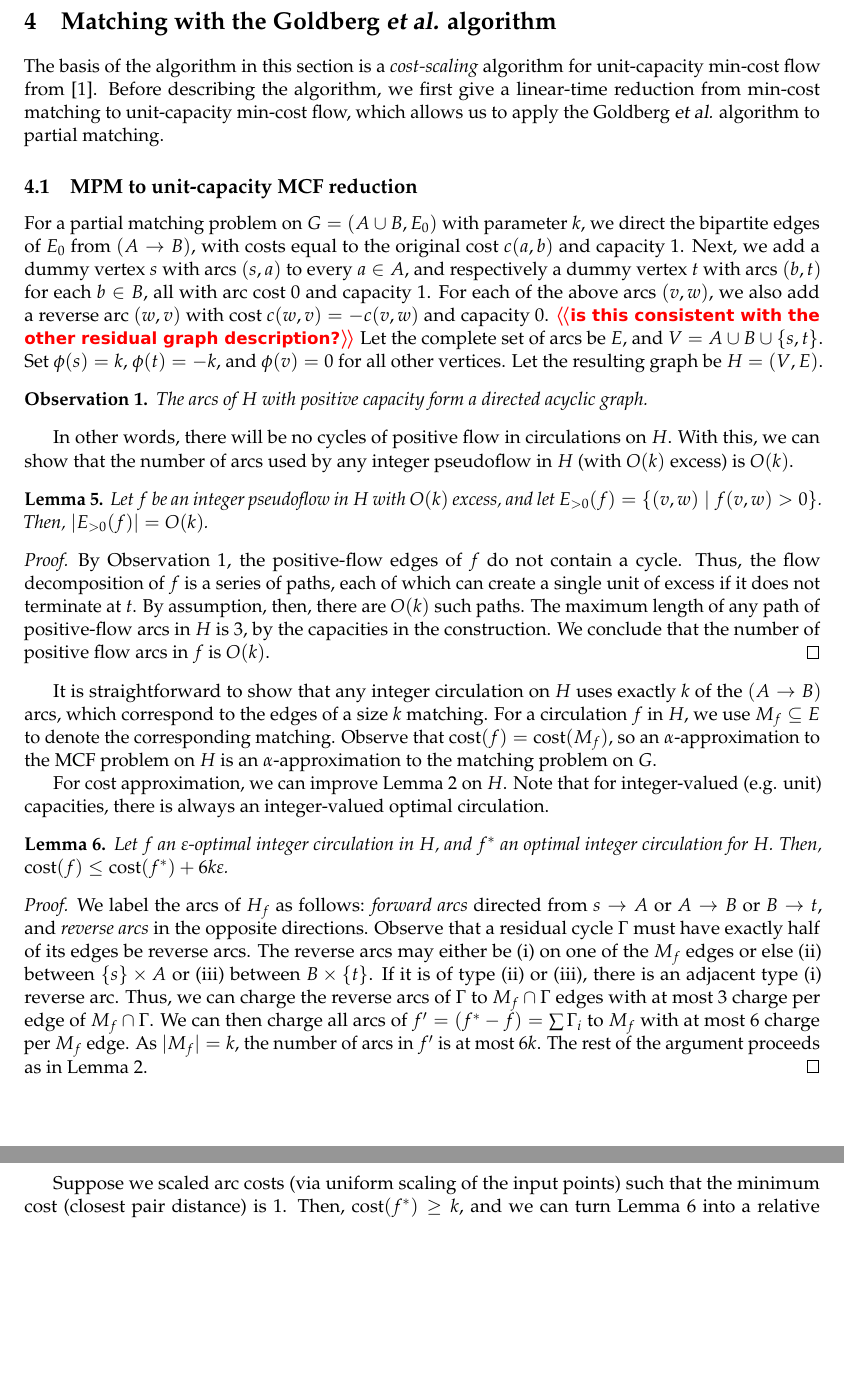
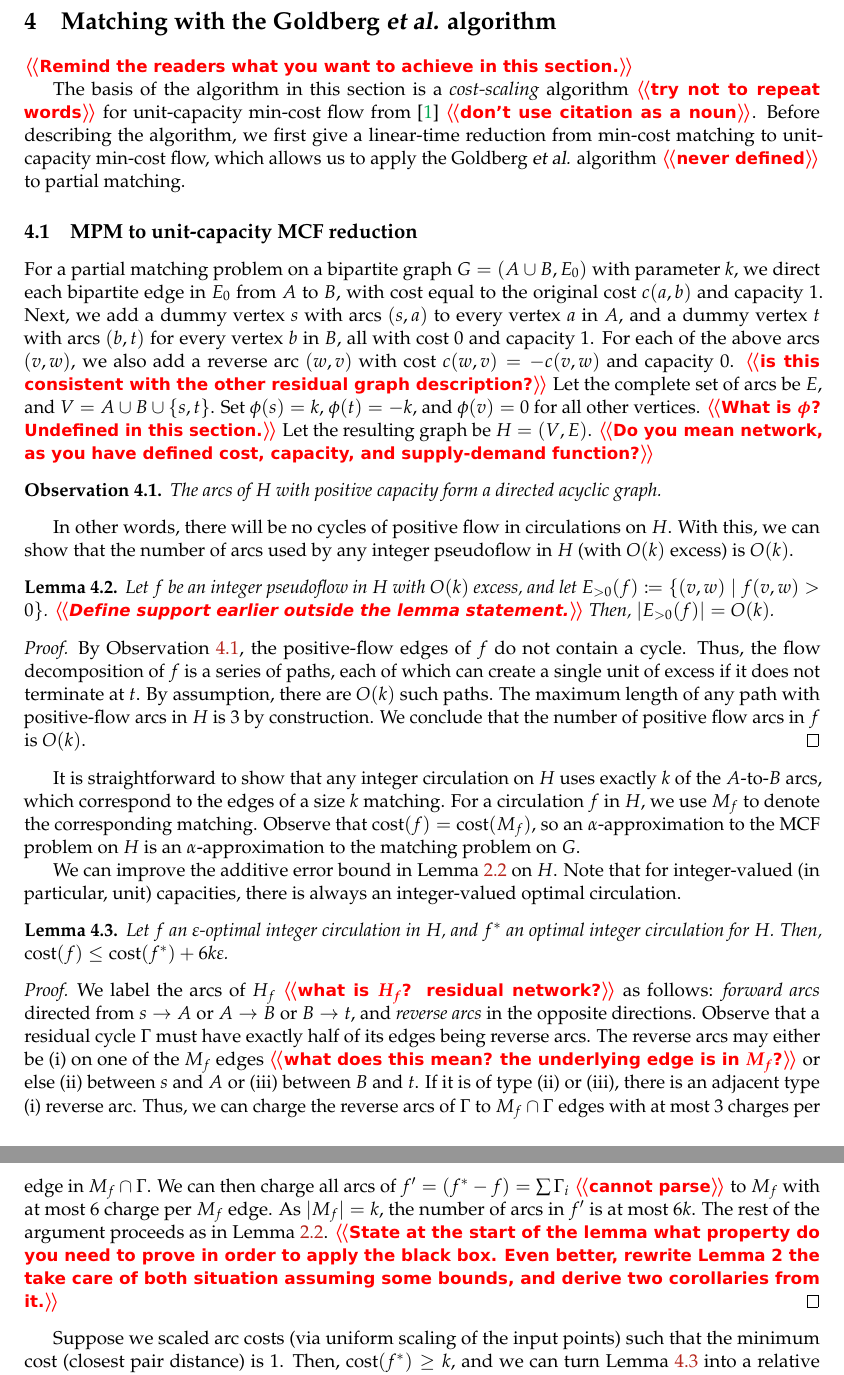
Before and after one commit to axiao/partial_matching, a LaTeX document (pm.tex): two parts of pages 8 and 9 of 17, joined at a grey line, cut so that both start at the same text, the shorter picture padded with empty space. Compiled offline with pdfLaTeX.

Commit message:
merge comments

```diff
--- a/pm.tex
+++ b/pm.tex
@@ -4,6 +4,8 @@
 \usepackage[hmargin=1in,vmargin=1in]{geometry}
 
 \usepackage[dvipsnames,usenames]{xcolor}
+\usepackage{hyperref}
+\hypersetup{colorlinks=true, urlcolor=Blue, citecolor=Green, linkcolor=BrickRed, breaklinks, unicode}
 
 \usepackage[T1]{fontenc}
 \usepackage{times}
@@ -658,27 +661,29 @@ Overall, the time spent per Hungarian search is $T(n, k) = O(k\polylog(n))$.
 \section{Matching with the Goldberg~{\etal} algorithm}
 \label{section:goldberg}
 
-The basis of the algorithm in this section is a \emph{cost-scaling} algorithm
-for unit-capacity min-cost flow from \cite{GHKT17}.
+\note{Remind the readers what you want to achieve in this section.}
+
+The basis of the algorithm in this section is a \emph{cost-scaling} algorithm \note{try not to repeat words}
+for unit-capacity min-cost flow from \cite{GHKT17} \note{don't use citation as a noun}.
 Before describing the algorithm, we first give a linear-time reduction from
 min-cost matching to unit-capacity min-cost flow, which allows us to apply the
-Goldberg~{\etal} algorithm to partial matching.
+Goldberg~{\etal} algorithm \note{never defined} to partial matching.
 
 \subsection{MPM to unit-capacity MCF reduction}
 \label{subsection:mcm_mcf_reduction}
 
-For a partial matching problem on $G = (A \cup B, E_0)$ with parameter $k$, we
-direct the bipartite edges of $E_0$ from $(A \to B)$, with costs equal to the
-original cost $c(a, b)$ and capacity 1.
-Next, we add a dummy vertex $s$ with arcs $(s, a)$ to every $a \in A$,
-and respectively a dummy vertex $t$ with arcs $(b, t)$ for each $b \in B$,
-all with arc cost 0 and capacity 1.
+For a partial matching problem on a bipartite graph $G = (A \cup B, E_0)$ with parameter $k$, we
+direct each bipartite edge in $E_0$ from $A$ to $B$, with cost equal to the
+original cost $c(a, b)$ and capacity $1$.
+Next, we add a dummy vertex $s$ with arcs $(s, a)$ to every vertex $a$ in $A$,
+and a dummy vertex $t$ with arcs $(b, t)$ for every vertex $b$ in $B$,
+all with cost $0$ and capacity $1$.
 For each of the above arcs $(v, w)$, we also add a reverse arc $(w, v)$ with
-cost $c(w, v) = -c(v, w)$ and capacity 0. \note{is this consistent with the other residual graph description?}
+cost $c(w, v) = -c(v, w)$ and capacity $0$. \note{is this consistent with the other residual graph description?}
 Let the complete set of arcs be $E$, and $V = A \cup B \cup \{s, t\}$.
 Set $\fsupply(s) = k$, $\fsupply(t) = -k$, and $\fsupply(v) = 0$ for all other
-vertices.
-Let the resulting graph be $H = (V, E)$.
+vertices. \note{What is $\phi$?  Undefined in this section.}
+Let the resulting graph be $H = (V, E)$. \note{Do you mean network, as you have defined cost, capacity, and supply-demand function?}
 
 \begin{observation}
 \label{observation:dag}
@@ -693,7 +698,7 @@ in $H$ (with $O(k)$ excess) is $O(k)$.
 \begin{lemma}
 \label{lemma:reduction_count}
 Let $f$ be an integer pseudoflow in $H$ with $O(k)$ excess, and let
-$E_{>0}(f) = \{(v, w) \mid f(v, w) > 0\}$.
+$E_{>0}(f) \coloneqq \{(v, w) \mid f(v, w) > 0\}$. \note{Define support earlier outside the lemma statement.}
 Then, $|E_{>0}(f)| = O(k)$.
 \end{lemma}
 
@@ -702,22 +707,21 @@ By Observation~\ref{observation:dag}, the positive-flow edges of $f$ do not
 contain a cycle.
 Thus, the flow decomposition of $f$ is a series of paths, each of which can
 create a single unit of excess if it does not terminate at $t$.
-By assumption, then, there are $O(k)$ such paths.
-The maximum length of any path of positive-flow arcs in $H$ is 3, by the
-capacities in the construction.
+By assumption, there are $O(k)$ such paths.
+The maximum length of any path with positive-flow arcs in $H$ is $3$ by construction.
 We conclude that the number of positive flow arcs in $f$ is $O(k)$.
 \end{proof}
 
 It is straightforward to show that any integer circulation on $H$ uses exactly
-$k$ of the $(A \to B)$ arcs, which correspond to the edges of a size $k$
+$k$ of the $A$-to-$B$ arcs, which correspond to the edges of a size $k$
 matching.
-For a circulation $f$ in $H$, we use $M_f \subseteq E$ to denote the
+For a circulation $f$ in $H$, we use $M_f$ to denote the
 corresponding matching.
 Observe that $\cost(f) = \cost(M_f)$, so an $\alpha$-approximation to the MCF
 problem on $H$ is an $\alpha$-approximation to the matching problem on $G$.
 
-For cost approximation, we can improve Lemma~\ref{lemma:mcf_cost} on $H$.
-Note that for integer-valued (e.g. unit) capacities, there is always an
+We can improve the additive error bound in Lemma~\ref{lemma:mcf_cost} on $H$.
+Note that for integer-valued (in particular, unit) capacities, there is always an
 integer-valued optimal circulation.
 \begin{lemma}
 \label{lemma:goldberg_cost_add}
@@ -727,20 +731,20 @@ Then, $\cost(f) \leq \cost(f^*) + 6k\eps$.
 \end{lemma}
 
 \begin{proof}
-We label the arcs of $H_f$ as follows: \emph{forward arcs} directed from
+We label the arcs of $H_f$ \note{what is $H_f$? residual network?} as follows: \emph{forward arcs} directed from
 $s \to A$ or $A \to B$ or $B \to t$, and \emph{reverse arcs} in the opposite
 directions.
-Observe that a residual cycle $\Gamma$ must have exactly half of its edges be
+Observe that a residual cycle $\Gamma$ must have exactly half of its edges being
 reverse arcs.
-The reverse arcs may either be (i) on one of the $M_f$ edges or else (ii)
-between $\{s\} \times A$ or (iii) between $B \times \{t\}$.
+The reverse arcs may either be (i) on one of the $M_f$ edges \note{what does this mean? the underlying edge is in $M_f$?} or else (ii)
+between $s$ and $A$ or (iii) between $B$ and $t$.
 If it is of type (ii) or (iii), there is an adjacent type (i) reverse arc.
 Thus, we can charge the reverse arcs of $\Gamma$ to $M_f \cap \Gamma$ edges
-with at most 3 charge per edge of $M_f \cap \Gamma$.
-We can then charge all arcs of $f' = (f^* - f) = \sum \Gamma_i$ to $M_f$ with
+with at most 3 charges per edge in $M_f \cap \Gamma$.
+We can then charge all arcs of $f' = (f^* - f) = \sum \Gamma_i$ \note{cannot parse} to $M_f$ with
 at most 6 charge per $M_f$ edge.
 As $|M_f| = k$, the number of arcs in $f'$ is at most $6k$.
-The rest of the argument proceeds as in Lemma~\ref{lemma:mcf_cost}.
+The rest of the argument proceeds as in Lemma~\ref{lemma:mcf_cost}. \note{State at the start of the lemma what property do you need to prove in order to apply the black box.  Even better, rewrite Lemma 2 the take care of both situation assuming some bounds, and derive two corollaries from it.}
 \end{proof}
 
 Suppose we scaled arc costs (via uniform scaling of the input points) such that
```
Also changed, not shown: pm.pdf, pm.tex (19 more changed lines).
